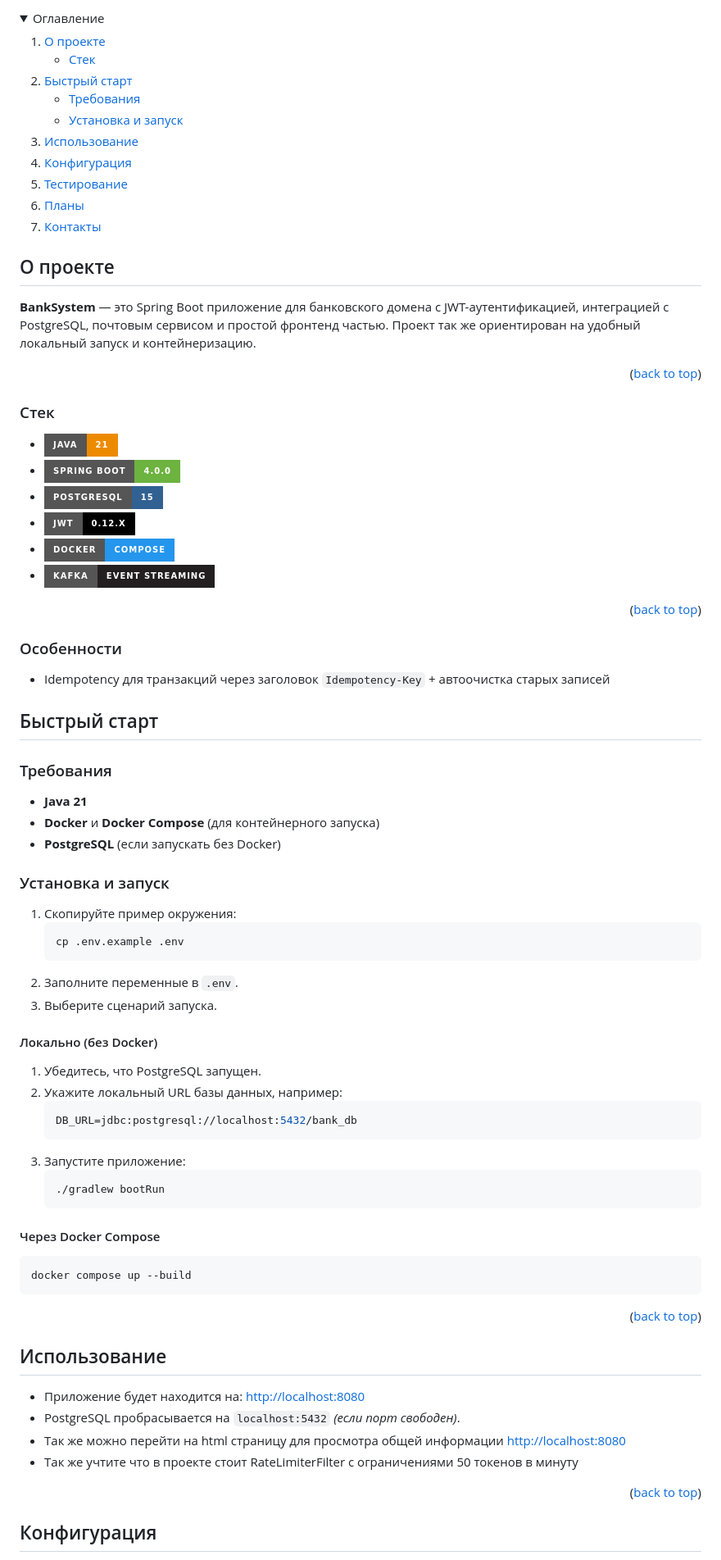
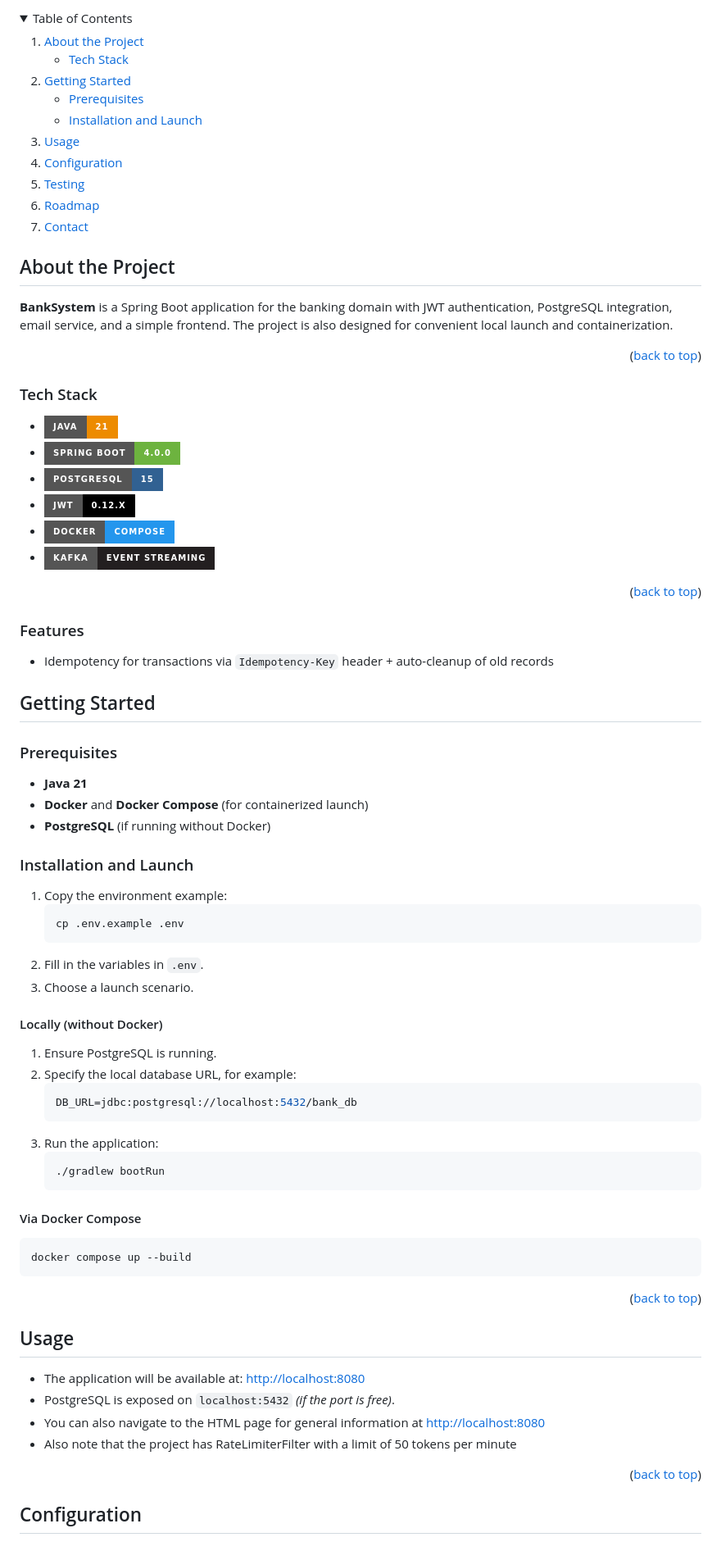
Before and after one commit to favian1967/BankSystem, a Markdown page: README.md, the part around one of its changes. Shown at 82% size. Rendered like a GitHub page; folded sections open; badges without logos.

Commit message:
Translate README sections from Russian to English

````diff
--- a/README.md
+++ b/README.md
@@ -2,37 +2,37 @@
 
 <!-- TABLE OF CONTENTS -->
 <details>
-  <summary>Оглавление</summary>
+  <summary>Table of Contents</summary>
   <ol>
     <li>
-      <a href="#about-the-project">О проекте</a>
+      <a href="#about-the-project">About the Project</a>
       <ul>
-        <li><a href="#built-with">Стек</a></li>
+        <li><a href="#built-with">Tech Stack</a></li>
       </ul>
     </li>
     <li>
-      <a href="#getting-started">Быстрый старт</a>
+      <a href="#getting-started">Getting Started</a>
       <ul>
-        <li><a href="#prerequisites">Требования</a></li>
-        <li><a href="#installation">Установка и запуск</a></li>
+        <li><a href="#prerequisites">Prerequisites</a></li>
+        <li><a href="#installation">Installation and Launch</a></li>
       </ul>
     </li>
-    <li><a href="#usage">Использование</a></li>
-    <li><a href="#configuration">Конфигурация</a></li>
-    <li><a href="#testing">Тестирование</a></li>
-    <li><a href="#roadmap">Планы</a></li>
-    <li><a href="#contact">Контакты</a></li>
+    <li><a href="#usage">Usage</a></li>
+    <li><a href="#configuration">Configuration</a></li>
+    <li><a href="#testing">Testing</a></li>
+    <li><a href="#roadmap">Roadmap</a></li>
+    <li><a href="#contact">Contact</a></li>
   </ol>
 </details>
 
 <!-- ABOUT THE PROJECT -->
-## О проекте
+## About the Project
 
-**BankSystem** — это Spring Boot приложение для банковского домена с JWT-аутентификацией, интеграцией с PostgreSQL, почтовым сервисом и простой фронтенд частью. Проект так же ориентирован на удобный локальный запуск и контейнеризацию.
+**BankSystem** is a Spring Boot application for the banking domain with JWT authentication, PostgreSQL integration, email service, and a simple frontend. The project is also designed for convenient local launch and containerization.
 
 <p align="right">(<a href="#readme-top">back to top</a>)</p>
 
-### Стек
+### Tech Stack
 
 * [![Java][java-shield]][java-url]
 * [![Spring Boot][spring-boot-shield]][spring-boot-url]
@@ -44,41 +44,41 @@
 
 <p align="right">(<a href="#readme-top">back to top</a>)</p>
 
-### Особенности
+### Features
 
-- Idempotency для транзакций через заголовок `Idempotency-Key` + автоочистка старых записей
+- Idempotency for transactions via `Idempotency-Key` header + auto-cleanup of old records
 
 <!-- GETTING STARTED -->
-## Быстрый старт
+## Getting Started
 
-### Требования
+### Prerequisites
 
 - **Java 21**
-- **Docker** и **Docker Compose** (для контейнерного запуска)
-- **PostgreSQL** (если запускать без Docker)
+- **Docker** and **Docker Compose** (for containerized launch)
+- **PostgreSQL** (if running without Docker)
 
-### Установка и запуск
+### Installation and Launch
 
-1. Скопируйте пример окружения:
+1. Copy the environment example:
    ```bash
    cp .env.example .env
    ```
-2. Заполните переменные в `.env`.
-3. Выберите сценарий запуска.
+2. Fill in the variables in `.env`.
+3. Choose a launch scenario.
 
-#### Локально (без Docker)
+#### Locally (without Docker)
 
-1. Убедитесь, что PostgreSQL запущен.
-2. Укажите локальный URL базы данных, например:
+1. Ensure PostgreSQL is running.
+2. Specify the local database URL, for example:
    ```bash
    DB_URL=jdbc:postgresql://localhost:5432/bank_db
    ```
-3. Запустите приложение:
+3. Run the application:
    ```bash
    ./gradlew bootRun
    ```
 
-#### Через Docker Compose
+#### Via Docker Compose
 
 ```bash
 docker compose up --build
@@ -87,15 +87,15 @@ docker compose up --build
 <p align="right">(<a href="#readme-top">back to top</a>)</p>
 
 <!-- USAGE EXAMPLES -->
-## Использование
+## Usage
 
-- Приложение будет находится на: [http://localhost:8080](http://localhost:8080)
-- PostgreSQL пробрасывается на `localhost:5432` *(если порт свободен)*.
-- Так же можно перейти на html страницу для просмотра общей информации [http://localhost:8080](http://localhost:8080)
-- Так же учтите что в проекте стоит RateLimiterFilter с ограничениями 50 токенов в минуту
+- The application will be available at: [http://localhost:8080](http://localhost:8080)
+- PostgreSQL is exposed on `localhost:5432` *(if the port is free)*.
+- You can also navigate to the HTML page for general information at [http://localhost:8080](http://localhost:8080)
+- Also note that the project has RateLimiterFilter with a limit of 50 tokens per minute
 
 <p align="right">(<a href="#readme-top">back to top</a>)</p>
 
 <!-- CONFIGURATION -->
-## Конфигурация
+## Configuration
 
````
Also changed, not shown: other parts of README.md (+35 -35 lines).
